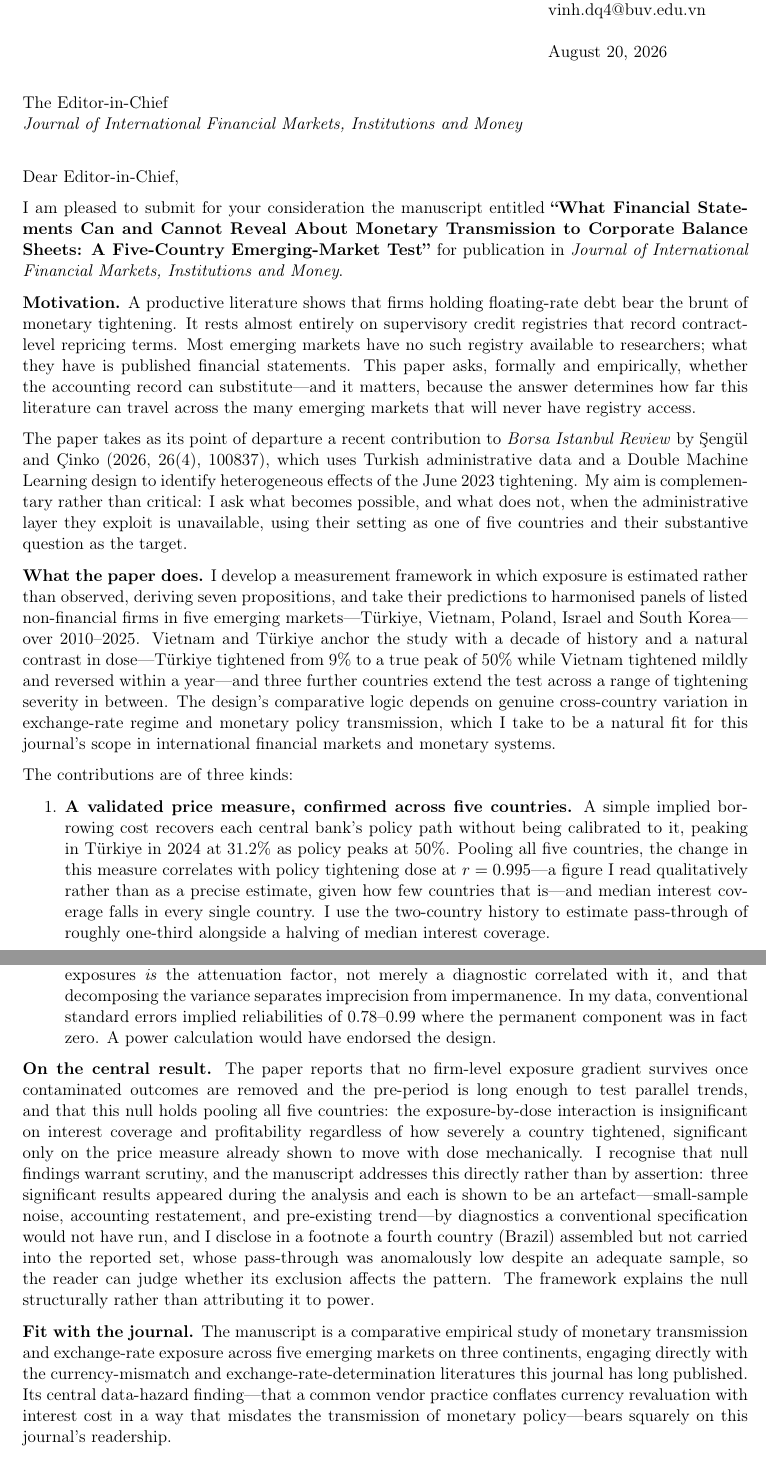
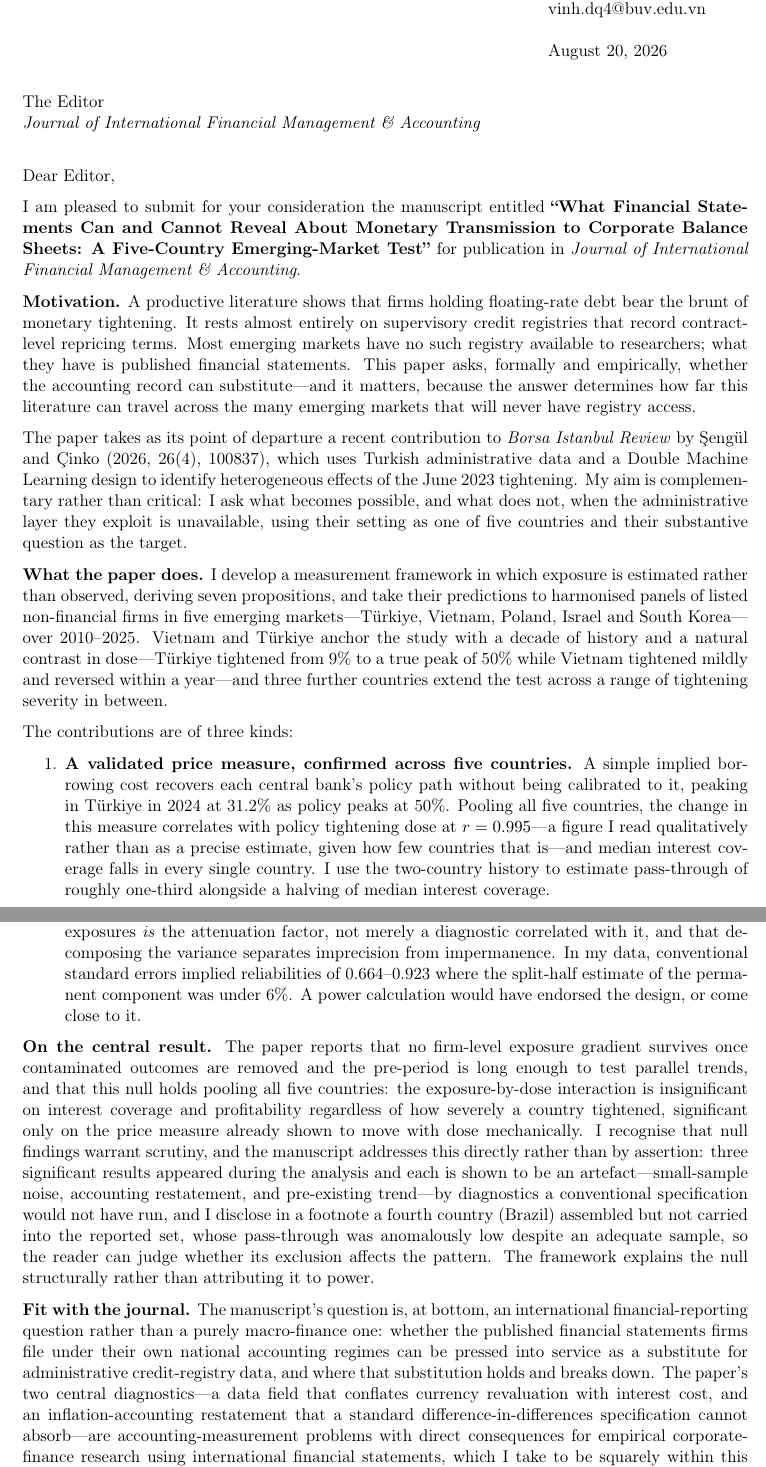
Before and after one commit to vinhqdang/A-Comparative-Study-of-Floating-Rate-Debt-Exposure-in-Vietnam-and-Turkey, a LaTeX letter (paper/tex/cover-letter.tex): two parts of pages 1 and 2 of 2 before the commit and two parts of pages 1 and 2 of 3 after it, joined at a grey line, cut so that both start at the same text. Compiled offline with pdfLaTeX.

Commit message:
Retarget submission from JIFMIM to Journal of International Financial Management & Accounting (Wiley) -- no submission fee
JIFMIM (Elsevier) charges a non-refundable US\$125 submission fee, due
before review even starts -- confirmed directly on its own guide-for-
authors page. This is the same dealbreaker Emerging Markets Review was
dropped for earlier, so retargets to JIFMA instead, verified directly on
Wiley's author guidelines page: "This journal does not charge submission
fees," double-blind peer review (matching the manuscript's existing
anonymized structure with no rework needed), Free Format submission (no
LaTeX house-style conversion required for initial review), a 10,000-word
limit (manuscript is ~8,100 words in running text) and a 250-word abstract
limit (currently ~218 words) -- both comfortably satisfied.

Updates: \journal{} macro in manuscript.tex; cover letter's addressee,
"Fit with the journal" section (rewritten around the paper's accounting-
measurement framing rather than JIFMIM's markets/institutions framing),
and "double anonymized" wording; title page's submission note, plus new
Data Availability and ORCID lines JIFMA's title-page requirements call for.

The outstanding author-biography requirement changes shape rather than
disappearing: JIFMA wants a short (max. 150-word) bio in the cover letter
itself, not a separate Vitae file with a photograph. Flagged as a
placeholder in both the cover letter and title page for the author to
supply -- not fabricated here, consistent with prior handling of this item.

Co-Authored-By: Claude Sonnet 5 <noreply@anthropic.com>

```diff
--- a/paper/tex/cover-letter.tex
+++ b/paper/tex/cover-letter.tex
@@ -13,16 +13,16 @@ Hung Yen, Vietnam\\
 
 \begin{document}
 
-\begin{letter}{The Editor-in-Chief\\ \emph{Journal of International
-Financial Markets, Institutions and Money}}
+\begin{letter}{The Editor\\ \emph{Journal of International
+Financial Management \& Accounting}}
 
-\opening{Dear Editor-in-Chief,}
+\opening{Dear Editor,}
 
 I am pleased to submit for your consideration the manuscript entitled
 \textbf{``What Financial Statements Can and Cannot Reveal About Monetary
 Transmission to Corporate Balance Sheets: A Five-Country Emerging-Market
-Test''} for publication in \emph{Journal of International Financial Markets,
-Institutions and Money}.
+Test''} for publication in \emph{Journal of International Financial
+Management \& Accounting}.
 
 \textbf{Motivation.} A productive literature shows that firms holding
 floating-rate debt bear the brunt of monetary tightening. It rests almost
@@ -50,10 +50,7 @@ Korea---over 2010--2025. Vietnam and T\"{u}rkiye anchor the study with a
 decade of history and a natural contrast in dose---T\"{u}rkiye tightened from
 9\% to a true peak of 50\% while Vietnam tightened mildly and reversed within
 a year---and three further countries extend the test across a range of
-tightening severity in between. The design's comparative logic depends on
-genuine cross-country variation in exchange-rate regime and monetary policy
-transmission, which I take to be a natural fit for this journal's scope in
-international financial markets and monetary systems.
+tightening severity in between.
 
 The contributions are of three kinds:
 
@@ -84,9 +81,9 @@ signed estimates.
 correlation of independently estimated exposures \emph{is} the attenuation
 factor, not merely a diagnostic correlated with it, and that decomposing the
 variance separates imprecision from impermanence. In my data, conventional
-standard errors implied reliabilities of 0.78--0.99 where the permanent
-component was in fact zero. A power calculation would have endorsed the
-design.
+standard errors implied reliabilities of 0.664--0.923 where the split-half
+estimate of the permanent component was under 6\%. A power calculation would
+have endorsed the design, or come close to it.
 \end{enumerate}
 
 \textbf{On the central result.} The paper reports that no firm-level exposure
@@ -106,10 +103,14 @@ adequate sample, so the reader can judge whether its exclusion affects the
 pattern. The framework explains the null structurally rather than attributing
 it to power.
 
-\textbf{Fit with the journal.} The manuscript is a comparative empirical study
-of monetary transmission and exchange-rate exposure across five emerging
-markets on three continents, engaging directly with the currency-mismatch and
-exchange-rate-determination literatures this journal has long published. Its
-central data-hazard finding---that a common vendor practice conflates
-currency revaluation with interest cost in a way that misdates the transmission
-of monetary policy---bears squarely on this journal's readership.
+\textbf{Fit with the journal.} The manuscript's question is, at bottom, an
+international financial-reporting question rather than a purely
+macro-finance one: whether the published financial statements firms file
+under their own national accounting regimes can be pressed into service as a
+substitute for administrative credit-registry data, and where that
+substitution holds and breaks down. The paper's two central diagnostics---a
+data field that conflates currency revaluation with interest cost, and an
+inflation-accounting restatement that a standard difference-in-differences
+specification cannot absorb---are accounting-measurement problems with direct
+consequences for empirical corporate-finance research using international
+financial statements, which I take to be squarely within this journal's
```
Also changed, not shown: paper/tex/manuscript.tex (+2 -2 lines), paper/tex/title-page.tex (+21 -12 lines), paper/tex/cover-letter.pdf, paper/tex/manuscript.pdf, paper/tex/title-page.pdf, paper/tex/cover-letter.tex (10 more changed lines).
